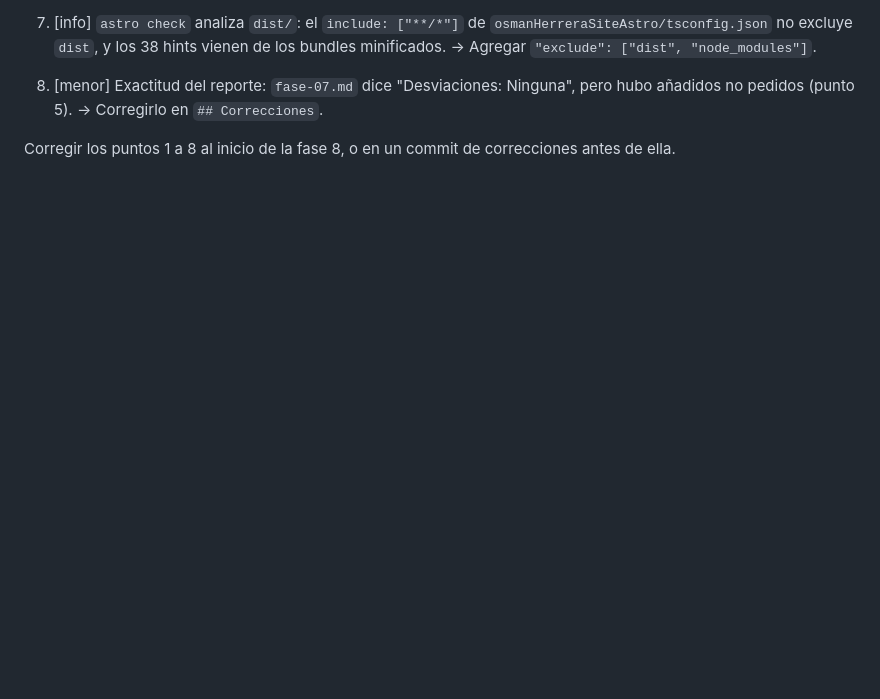
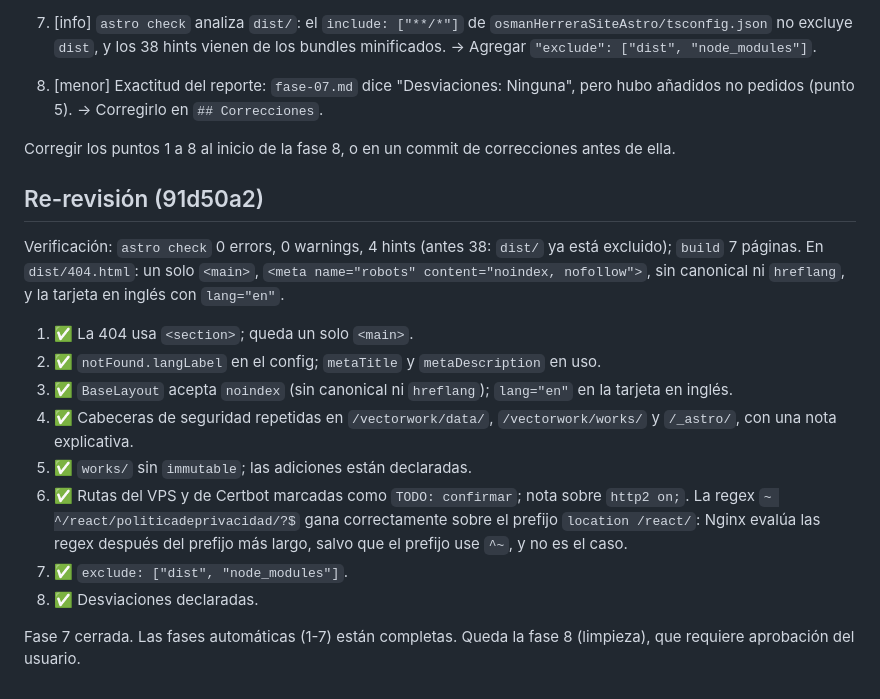
Before and after one commit to osmanjosue/microFrontEnds-OsmanHerreraSite, a Markdown page: docs/handoff/fase-07.review.md, the part around one of its changes. Rendered like a GitHub page; blank space fills up the shorter version.

Commit message:
Handoff: re-revisión de la fase 7 (aprobada)
Co-Authored-By: Claude Opus 5.5 <noreply@anthropic.com>

```diff
--- a/docs/handoff/fase-07.review.md
+++ b/docs/handoff/fase-07.review.md
@@ -43,4 +43,17 @@ No hay bloqueantes. Los detalles pendientes son de calidad en la 404 y en el blo
 
 Corregir los puntos 1 a 8 al inicio de la fase 8, o en un commit de correcciones antes de ella.
 
-<!-- VEREDICTO: APROBADA CON OBSERVACIONES -->
+## Re-revisión (91d50a2)
+Verificación: `astro check` 0 errors, 0 warnings, 4 hints (antes 38: `dist/` ya está excluido); `build` 7 páginas. En `dist/404.html`: un solo `<main>`, `<meta name="robots" content="noindex, nofollow">`, sin canonical ni `hreflang`, y la tarjeta en inglés con `lang="en"`.
+
+1. ✅ La 404 usa `<section>`; queda un solo `<main>`.
+2. ✅ `notFound.langLabel` en el config; `metaTitle` y `metaDescription` en uso.
+3. ✅ `BaseLayout` acepta `noindex` (sin canonical ni `hreflang`); `lang="en"` en la tarjeta en inglés.
+4. ✅ Cabeceras de seguridad repetidas en `/vectorwork/data/`, `/vectorwork/works/` y `/_astro/`, con una nota explicativa.
+5. ✅ `works/` sin `immutable`; las adiciones están declaradas.
+6. ✅ Rutas del VPS y de Certbot marcadas como `TODO: confirmar`; nota sobre `http2 on;`. La regex `~ ^/react/politicadeprivacidad/?$` gana correctamente sobre el prefijo `location /react/`: Nginx evalúa las regex después del prefijo más largo, salvo que el prefijo use `^~`, y no es el caso.
+7. ✅ `exclude: ["dist", "node_modules"]`.
+8. ✅ Desviaciones declaradas.
+
+Fase 7 cerrada. Las fases automáticas (1-7) están completas. Queda la fase 8 (limpieza), que requiere aprobación del usuario.
+
```
Also changed, not shown: other parts of docs/handoff/fase-07.review.md (+1 -0 lines).
